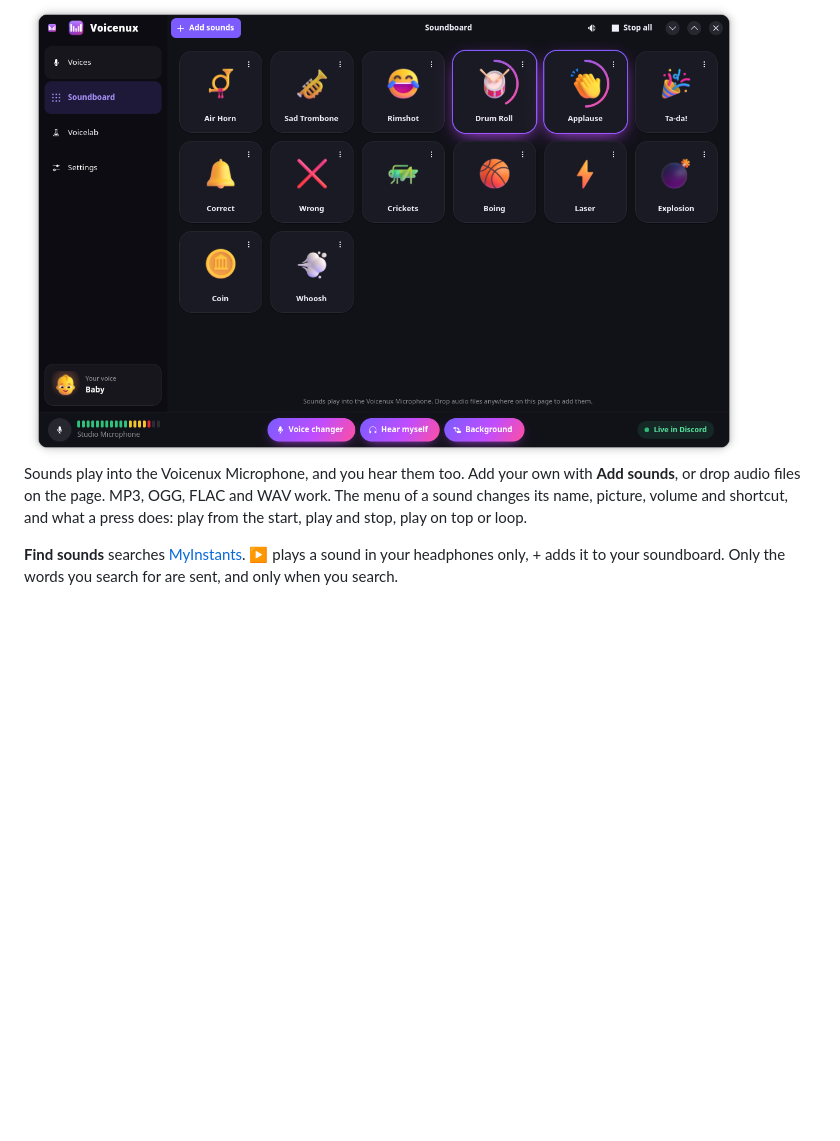
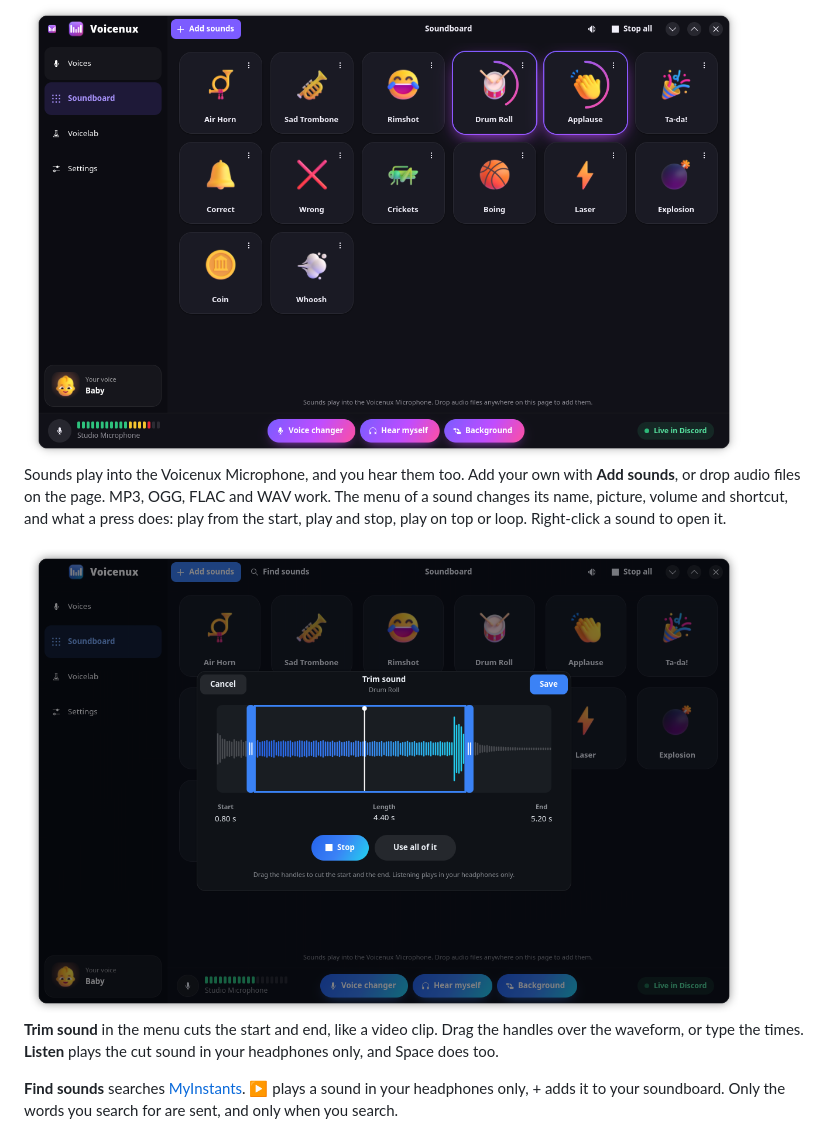
Before and after one commit to voicenux/voicenux, a Markdown page: README.md, the part around the change. Rendered like a GitHub page; pictures changed too: res/trim.png (added); blank space fills up the shorter version.

Commit message:
feat: trim the start and end of sounds

```diff
--- a/README.md
+++ b/README.md
@@ -61,7 +61,11 @@ When you close the window, Voicenux keeps running in the tray, so your voice kee
 
 <img width="720" src="res/soundboard.png" alt="The soundboard with sound pads; Drum Roll and Applause are playing and show their progress as a ring">
 
-Sounds play into the Voicenux Microphone, and you hear them too. Add your own with **Add sounds**, or drop audio files on the page. MP3, OGG, FLAC and WAV work. The menu of a sound changes its name, picture, volume and shortcut, and what a press does: play from the start, play and stop, play on top or loop.
+Sounds play into the Voicenux Microphone, and you hear them too. Add your own with **Add sounds**, or drop audio files on the page. MP3, OGG, FLAC and WAV work. The menu of a sound changes its name, picture, volume and shortcut, and what a press does: play from the start, play and stop, play on top or loop. Right-click a sound to open it.
+
+<img width="720" src="res/trim.png" alt="Trim sound for Drum Roll: the waveform with a blue frame and a handle on each side, from 0.80 s to 5.20 s, and a playhead while it plays">
+
+**Trim sound** in the menu cuts the start and end, like a video clip. Drag the handles over the waveform, or type the times. **Listen** plays the cut sound in your headphones only, and Space does too.
 
 **Find sounds** searches [MyInstants](https://www.myinstants.com). ▶ plays a sound in your headphones only, + adds it to your soundboard. Only the words you search for are sent, and only when you search.
 
```
Also changed, not shown: 6 other files.
